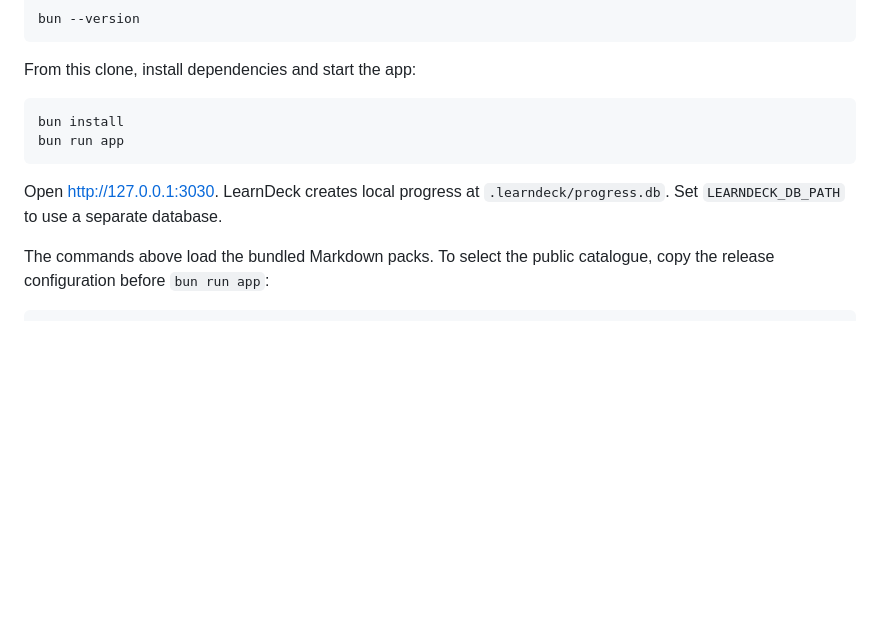
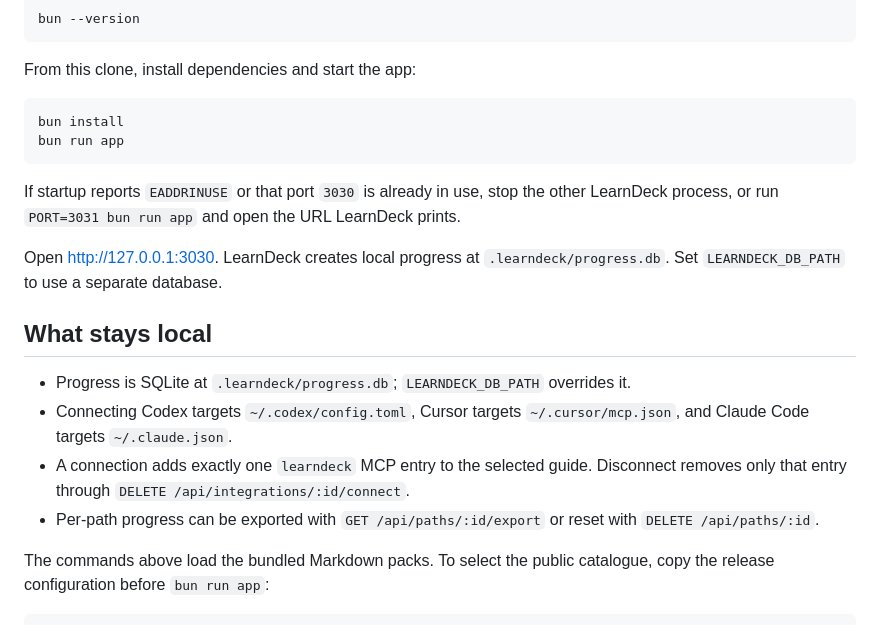
Before and after one commit to learn-deck/learndeck, a Markdown page: README.md, the part around the change. GitHub-like rendering; blank space fills up the shorter version.

Commit message:
docs: EADDRINUSE recovery and what-stays-local disclosure
Co-Authored-By: Claude Fable 5 <noreply@anthropic.com>

````diff
--- a/README.md
+++ b/README.md
@@ -30,9 +30,20 @@ bun install
 bun run app
 ```
 
+If startup reports `EADDRINUSE` or that port `3030` is already in use, stop the
+other LearnDeck process, or run `PORT=3031 bun run app` and open the URL
+LearnDeck prints.
+
 Open [http://127.0.0.1:3030](http://127.0.0.1:3030). LearnDeck creates local
 progress at `.learndeck/progress.db`. Set `LEARNDECK_DB_PATH` to use a separate
 database.
+
+## What stays local
+
+- Progress is SQLite at `.learndeck/progress.db`; `LEARNDECK_DB_PATH` overrides it.
+- Connecting Codex targets `~/.codex/config.toml`, Cursor targets `~/.cursor/mcp.json`, and Claude Code targets `~/.claude.json`.
+- A connection adds exactly one `learndeck` MCP entry to the selected guide. Disconnect removes only that entry through `DELETE /api/integrations/:id/connect`.
+- Per-path progress can be exported with `GET /api/paths/:id/export` or reset with `DELETE /api/paths/:id`.
 
 The commands above load the bundled Markdown packs. To select the public
 catalogue, copy the release configuration before `bun run app`:
````
Also changed, not shown: docs/troubleshooting.md (+21 -8 lines).
